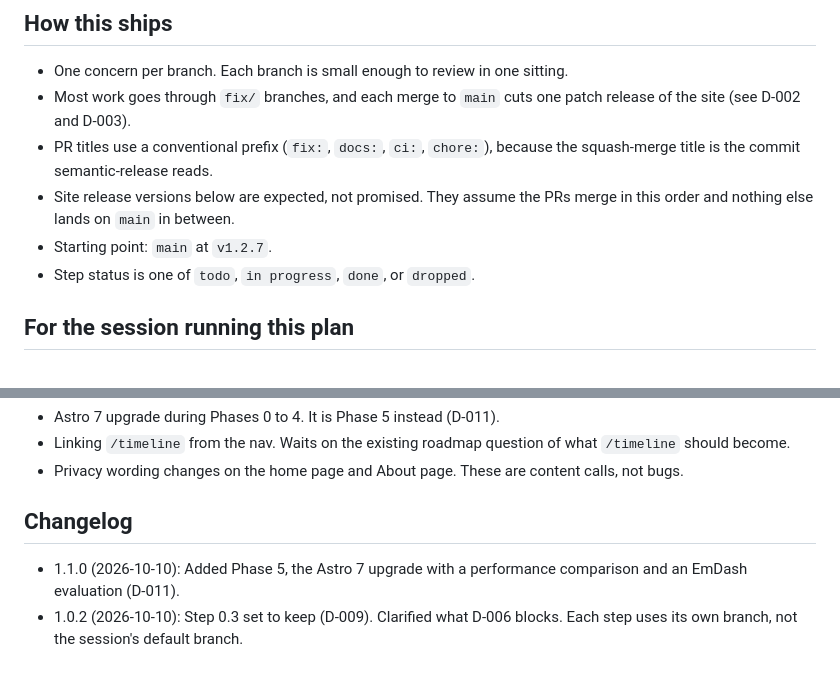
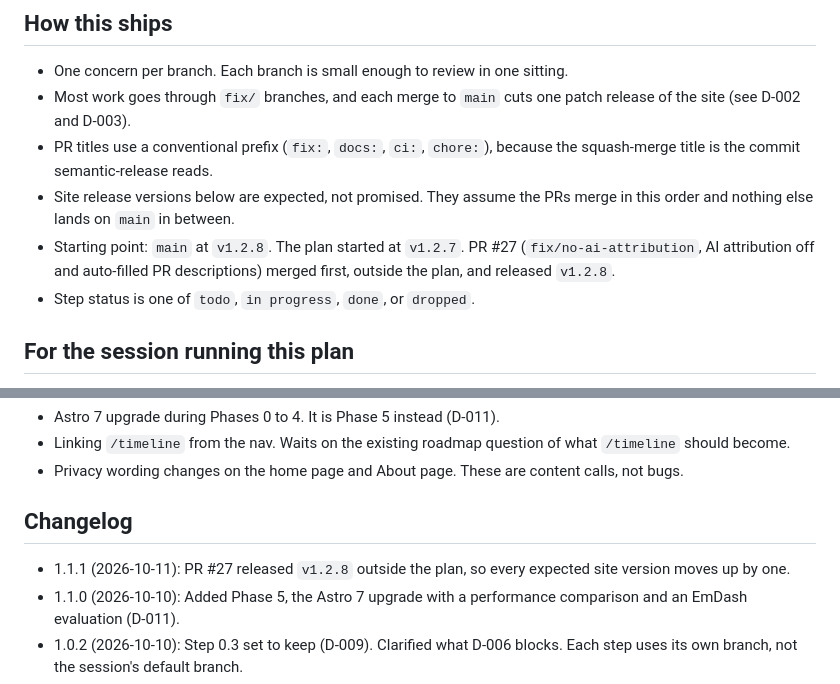
Before and after one commit to Overact3235/p2026, a Markdown page: notes/remediation-roadmap.md, 2 parts joined by grey strips. Drawn GitHub-style.

```diff
--- a/notes/remediation-roadmap.md
+++ b/notes/remediation-roadmap.md
@@ -12,7 +12,7 @@ This plan comes from a full repo scan done on 2026-10-10. It covers bugs, CI pro
 - Most work goes through `fix/` branches, and each merge to `main` cuts one patch release of the site (see D-002 and D-003).
 - PR titles use a conventional prefix (`fix:`, `docs:`, `ci:`, `chore:`), because the squash-merge title is the commit semantic-release reads.
 - Site release versions below are expected, not promised. They assume the PRs merge in this order and nothing else lands on `main` in between.
-- Starting point: `main` at `v1.2.7`.
+- Starting point: `main` at `v1.2.8`. The plan started at `v1.2.7`. PR #27 (`fix/no-ai-attribution`, AI attribution off and auto-filled PR descriptions) merged first, outside the plan, and released `v1.2.8`.
 - Step status is one of `todo`, `in progress`, `done`, or `dropped`.
 
 ## For the session running this plan
@@ -109,6 +109,7 @@ Questions the EmDash write-up must answer:
 
 ## Changelog
 
+- 1.1.1 (2026-10-11): PR #27 released `v1.2.8` outside the plan, so every expected site version moves up by one.
 - 1.1.0 (2026-10-10): Added Phase 5, the Astro 7 upgrade with a performance comparison and an EmDash evaluation (D-011).
 - 1.0.2 (2026-10-10): Step 0.3 set to keep (D-009). Clarified what D-006 blocks. Each step uses its own branch, not the session's default branch.
 - 1.0.1 (2026-10-10): Work moves to a remote Claude Code session. Added how that session works, and recorded the identity and build checks.
```
Also changed, not shown: other parts of notes/remediation-roadmap.md (+12 -12 lines).
